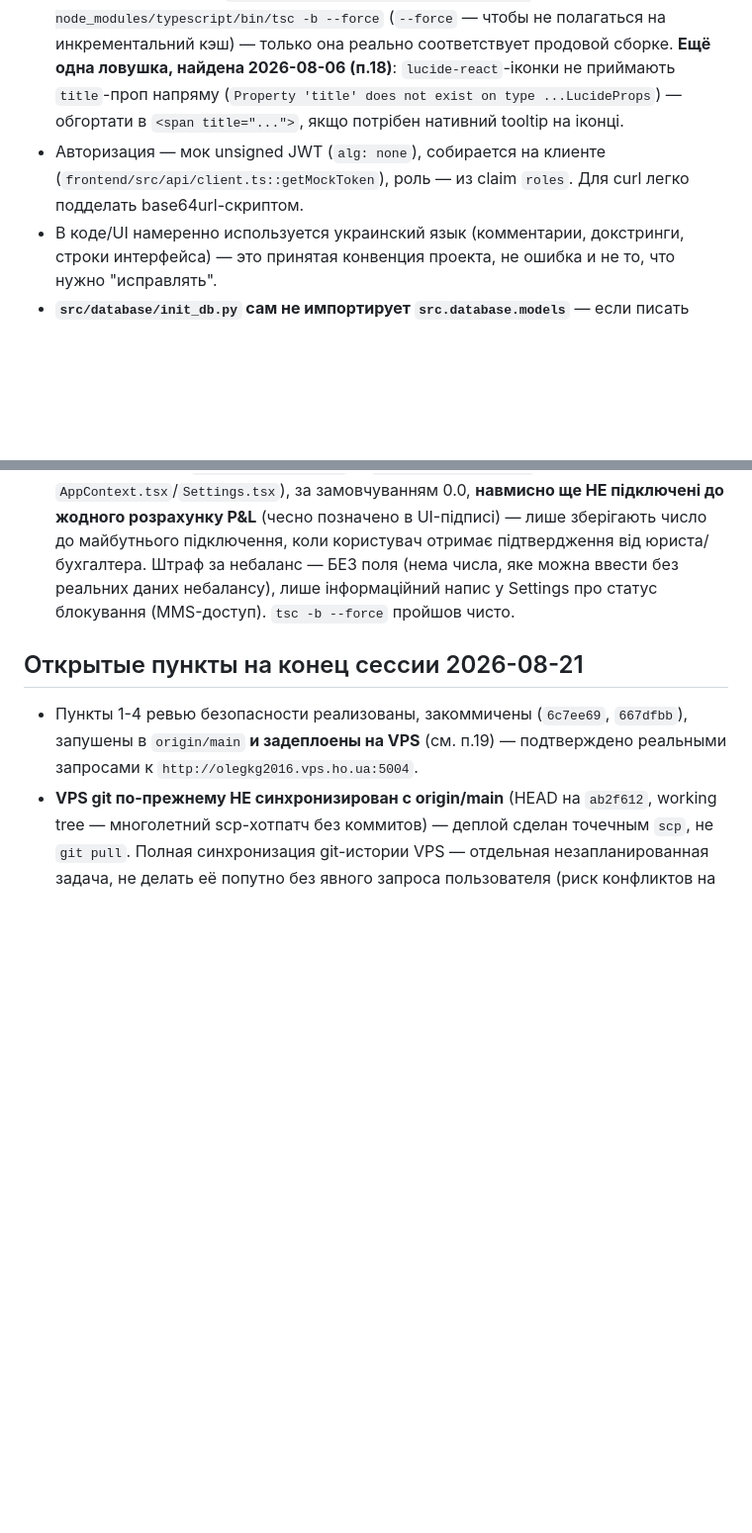
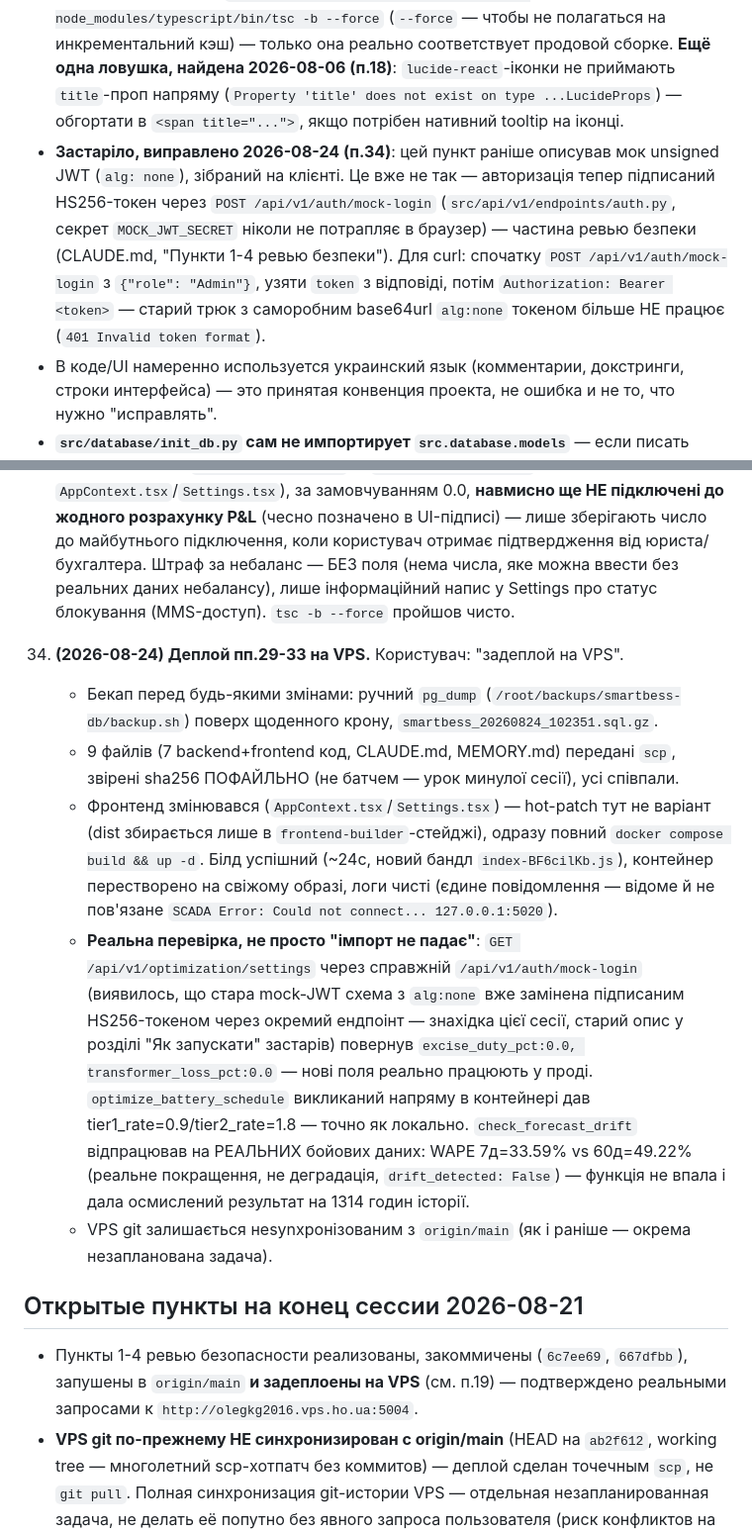
Before and after one commit to Olegkg2018/smartbess-ems, a Markdown page: CLAUDE.md, 2 parts joined by grey strips. Shown at 99% size. GitHub-like rendering; blank space fills up the shorter version.

Commit message:
Deploy tiered degradation / drift-monitoring / settings fields to VPS
Backed up Postgres before deploying, scp'd the 7 changed backend+frontend
files plus docs, verified each individually via sha256 (not batched, per
the earlier session's false-"identical" lesson), rebuilt the image (frontend
changed, so a hot-patch wasn't an option) and recreated the container.

Verified live rather than trusting "no traceback in logs":
- GET /api/v1/optimization/settings (via a real /api/v1/auth/mock-login
  token) returns the new excise_duty_pct/transformer_loss_pct fields
- optimize_battery_schedule invoked in-container reproduces the same
  tier1=0.9/tier2=1.8 UAH/kWh calibration as local
- check_forecast_drift ran against real production history (1314 hours)
  without error: 7d WAPE 33.59% vs 60d WAPE 49.22%, no drift detected

Also fixed a stale doc: the "mock unsigned JWT (alg:none)" auth description
in the local dev notes no longer matches reality — mock auth is now a
signed HS256 token from a real /auth/mock-login endpoint (part of the
earlier security-review work), the alg:none forgery trick used to be the
documented way to fake a role via curl and no longer works.

```diff
--- a/CLAUDE.md
+++ b/CLAUDE.md
@@ -26,7 +26,7 @@ SmartBESS EMS — платформа для украинского BESS-нако
 - Порт 5000 часто занят посторонним процессом (`~/energo/energy-prediction-ua`, другой проект) — проверять `ss -ltnp` перед тем как считать что-то этим репо; для ad-hoc тестов бэкенда использовать другой порт (напр. 5050).
 - Frontend dev-сервер (`npm run dev`/vite) в этом WSL-окружении не поднимается: `node_modules` собран под Linux, но реально доступен только Windows `node.exe`. Это давняя проблема окружения, не чинить переустановкой node_modules без явного запроса.
 - **Проверка TS перед деплоем — только `tsc -b`, НЕ `tsc --noEmit`.** Проект использует составной tsconfig (`tsconfig.json` + `tsconfig.app.json`/`tsconfig.node.json` через project references), и реальная сборка (`npm run build` → `tsc -b && vite build`) применяет более строгие настройки, чем плоский `tsc --noEmit` по корневому конфигу. Найдено на практике 2026-07-31: `tsc --noEmit` прошёл чисто, а `docker compose build` на VPS упал с `TS18046 'r' is of type 'unknown'` (generic-функция без явного типа возврата резолвится в `unknown`, а не в `any`, в строгом режиме). Проверять командой `"/mnt/c/Program Files/nodejs/node.exe" node_modules/typescript/bin/tsc -b --force` (`--force` — чтобы не полагаться на инкрементальний кэш) — только она реально соответствует продовой сборке. **Ещё одна ловушка, найдена 2026-08-06 (п.18)**: `lucide-react`-іконки не приймають `title`-проп напряму (`Property 'title' does not exist on type ...LucideProps`) — обгортати в `<span title="...">`, якщо потрібен нативний tooltip на іконці.
-- Авторизация — мок unsigned JWT (`alg: none`), собирается на клиенте (`frontend/src/api/client.ts::getMockToken`), роль — из claim `roles`. Для curl легко подделать base64url-скриптом.
+- **Застаріло, виправлено 2026-08-24 (п.34)**: цей пункт раніше описував мок unsigned JWT (`alg: none`), зібраний на клієнті. Це вже не так — авторизація тепер підписаний HS256-токен через `POST /api/v1/auth/mock-login` (`src/api/v1/endpoints/auth.py`, секрет `MOCK_JWT_SECRET` ніколи не потрапляє в браузер) — частина ревью безпеки (CLAUDE.md, "Пункти 1-4 ревью безпеки"). Для curl: спочатку `POST /api/v1/auth/mock-login` з `{"role": "Admin"}`, узяти `token` з відповіді, потім `Authorization: Bearer <token>` — старий трюк з саморобним base64url `alg:none` токеном більше НЕ працює (`401 Invalid token format`).
 - В коде/UI намеренно используется украинский язык (комментарии, докстринги, строки интерфейса) — это принятая конвенция проекта, не ошибка и не то, что нужно "исправлять".
 - **`src/database/init_db.py` сам не импортирует `src.database.models`** — если писать standalone-скрипт (не через `app.py`), который вызывает `init_db()` напрямую, нужен явный `import src.database.models` ПЕРЕД вызовом `init_db()`, иначе новые ORM-классы не зарегистрированы в `Base.metadata` и `create_all` их не создаст (найдено 2026-08-06, п.18 — локальная sqlite не имела таблиц `market_bids`/`bid_margin_overrides`/`price_shift_overrides`, т.к. эти фичи разрабатывались сразу на VPS).
 
@@ -235,6 +235,13 @@ SmartBESS EMS — платформа для украинского BESS-нако
 
 33. **(2026-08-24) Невизначені пункти (акциз, втрати трансформатора, штраф за небаланс) винесено в UI Settings** — за проханням користувача ("виведи в налаштування, пізніше довнесемо"). `excise_duty_pct`/`transformer_loss_pct` — реальні редаговані поля (`SystemSettingsModel` → `system_settings.json`, `AppContext.tsx`/`Settings.tsx`), за замовчуванням 0.0, **навмисно ще НЕ підключені до жодного розрахунку P&L** (чесно позначено в UI-підписі) — лише зберігають число до майбутнього підключення, коли користувач отримає підтвердження від юриста/бухгалтера. Штраф за небаланс — БЕЗ поля (нема числа, яке можна ввести без реальних даних небалансу), лише інформаційний напис у Settings про статус блокування (MMS-доступ). `tsc -b --force` пройшов чисто.
 
+34. **(2026-08-24) Деплой пп.29-33 на VPS.** Користувач: "задеплой на VPS".
+    - Бекап перед будь-якими змінами: ручний `pg_dump` (`/root/backups/smartbess-db/backup.sh`) поверх щоденного крону, `smartbess_20260824_102351.sql.gz`.
+    - 9 файлів (7 backend+frontend код, CLAUDE.md, MEMORY.md) передані `scp`, звірені sha256 ПОФАЙЛЬНО (не батчем — урок минулої сесії), усі співпали.
+    - Фронтенд змінювався (`AppContext.tsx`/`Settings.tsx`) — hot-patch тут не варіант (dist збирається лише в `frontend-builder`-стейджі), одразу повний `docker compose build && up -d`. Білд успішний (~24с, новий бандл `index-BF6cilKb.js`), контейнер перестворено на свіжому образі, логи чисті (єдине повідомлення — відоме й не пов'язане `SCADA Error: Could not connect... 127.0.0.1:5020`).
+    - **Реальна перевірка, не просто "імпорт не падає"**: `GET /api/v1/optimization/settings` через справжній `/api/v1/auth/mock-login` (виявилось, що стара mock-JWT схема з `alg:none` вже замінена підписаним HS256-токеном через окремий ендпоінт — знахідка цієї сесії, старий опис у розділі "Як запускати" застарів) повернув `excise_duty_pct:0.0, transformer_loss_pct:0.0` — нові поля реально працюють у проді. `optimize_battery_schedule` викликаний напряму в контейнері дав tier1_rate=0.9/tier2_rate=1.8 — точно як локально. `check_forecast_drift` відпрацював на РЕАЛЬНИХ бойових даних: WAPE 7д=33.59% vs 60д=49.22% (реальне покращення, не деградація, `drift_detected: False`) — функція не впала і дала осмислений результат на 1314 годин історії.
+    - VPS git залишається неsynхронізованим з `origin/main` (як і раніше — окрема незапланована задача).
+
 ## Открытые пункты на конец сессии 2026-08-21
 
 - Пункты 1-4 ревью безопасности реализованы, закоммичены (`6c7ee69`, `667dfbb`), запушены в `origin/main` **и задеплоены на VPS** (см. п.19) — подтверждено реальными запросами к `http://olegkg2016.vps.ho.ua:5004`.
```
